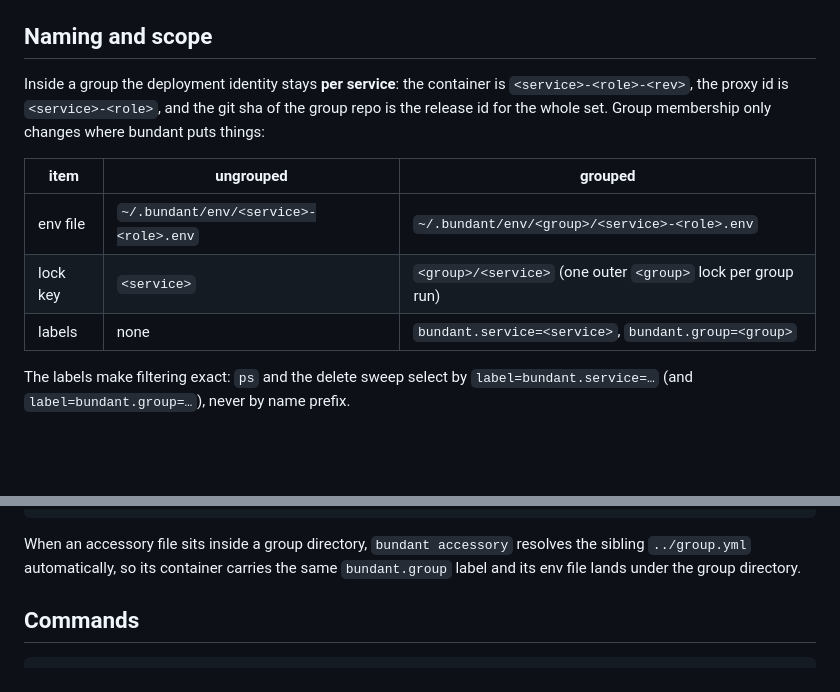
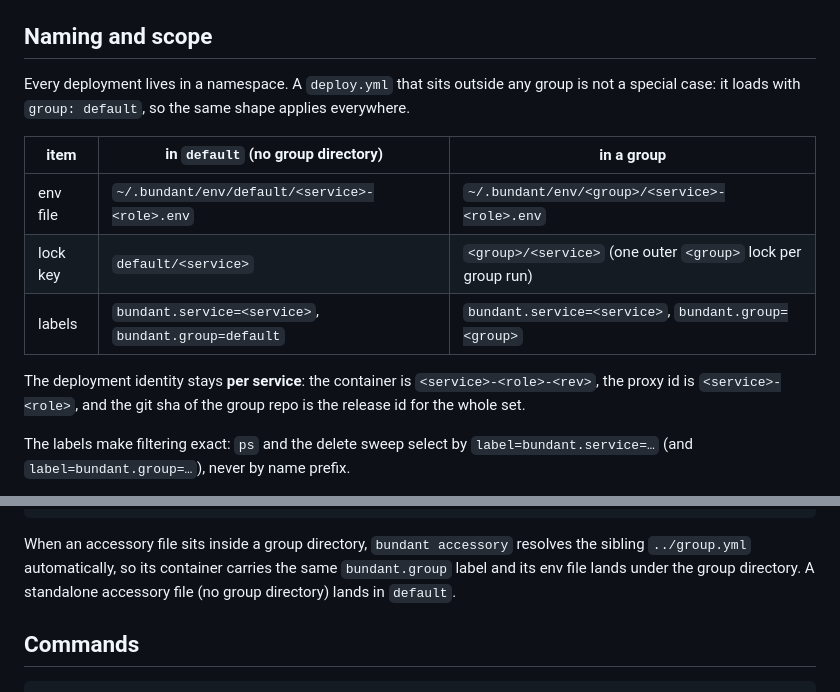
Before and after one commit to gjuoun/bundant, a Markdown page: docs/group.md, 2 parts joined by grey strips. Rendered like a GitHub page; blank space fills up the shorter version.

Commit message:
docs(group): the default namespace, and the replicas design note
docs/group.md + docs/deploy-yml.md now state that an ungrouped file loads with
group: default (labels, env dir, lock key). The replicas design (multi-instance
on one host via kamal-proxy multi-target) lives in the plan dir, not in the repo.

```diff
--- a/docs/group.md
+++ b/docs/group.md
@@ -36,16 +36,18 @@ error.
 
 ## Naming and scope
 
-Inside a group the deployment identity stays **per service**: the container is
-`<service>-<role>-<rev>`, the proxy id is `<service>-<role>`, and the git sha
-of the group repo is the release id for the whole set. Group membership only
-changes where bundant puts things:
+Every deployment lives in a namespace. A `deploy.yml` that sits outside any group is not a
+special case: it loads with `group: default`, so the same shape applies everywhere.
 
-| item | ungrouped | grouped |
+| item | in `default` (no group directory) | in a group |
 |---|---|---|
-| env file | `~/.bundant/env/<service>-<role>.env` | `~/.bundant/env/<group>/<service>-<role>.env` |
-| lock key | `<service>` | `<group>/<service>` (one outer `<group>` lock per group run) |
-| labels | none | `bundant.service=<service>`, `bundant.group=<group>` |
+| env file | `~/.bundant/env/default/<service>-<role>.env` | `~/.bundant/env/<group>/<service>-<role>.env` |
+| lock key | `default/<service>` | `<group>/<service>` (one outer `<group>` lock per group run) |
+| labels | `bundant.service=<service>`, `bundant.group=default` | `bundant.service=<service>`, `bundant.group=<group>` |
+
+The deployment identity stays **per service**: the container is `<service>-<role>-<rev>`,
+the proxy id is `<service>-<role>`, and the git sha of the group repo is the release id for
+the whole set.
 
 The labels make filtering exact: `ps` and the delete sweep select by
 `label=bundant.service=…` (and `label=bundant.group=…`), never by name prefix.
@@ -99,7 +101,8 @@ bundant accessory remove -f shop/db/accessory.yml --yes --volumes   # delete dat
 
 When an accessory file sits inside a group directory, `bundant accessory`
 resolves the sibling `../group.yml` automatically, so its container carries the
-same `bundant.group` label and its env file lands under the group directory.
+same `bundant.group` label and its env file lands under the group directory. A
+standalone accessory file (no group directory) lands in `default`.
 
 ## Commands
 
```
Also changed, not shown: docs/deploy-yml.md (+2 -1 lines).
